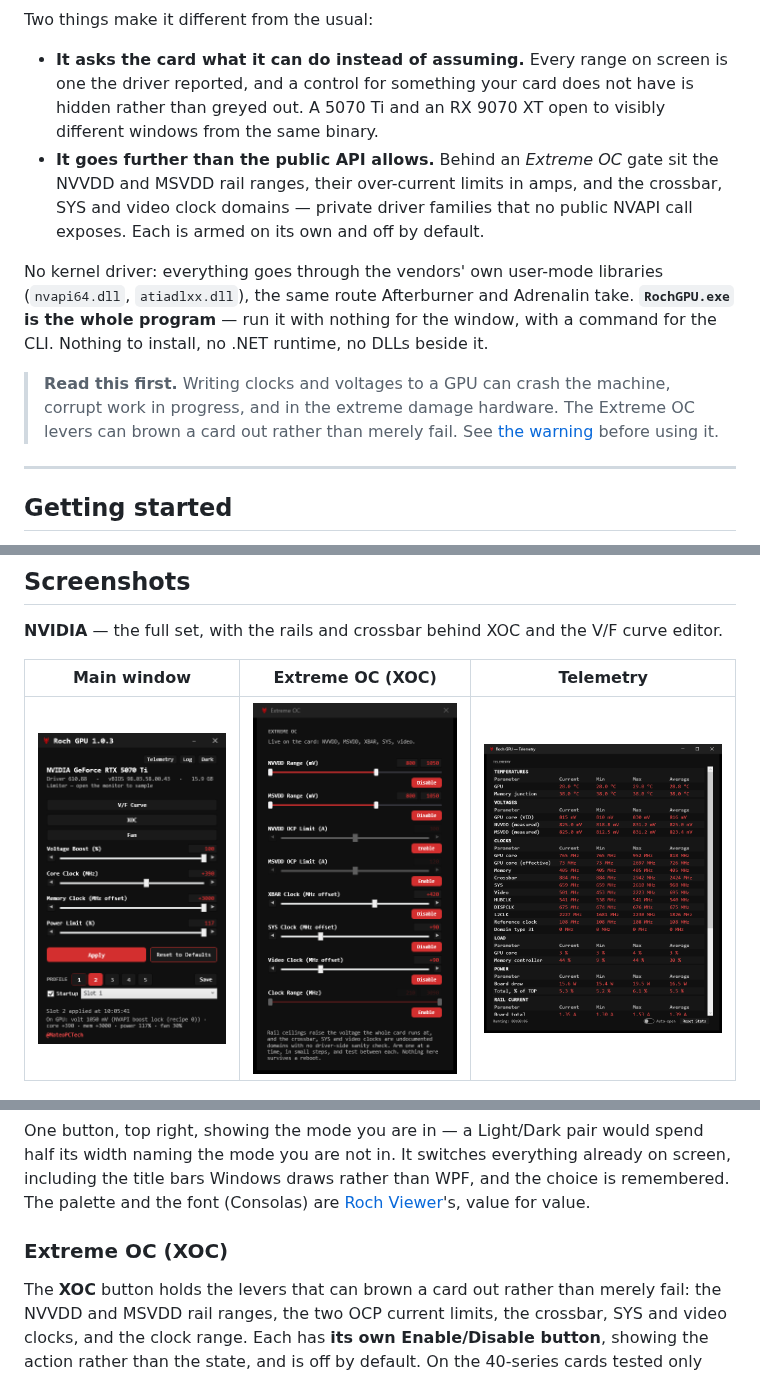
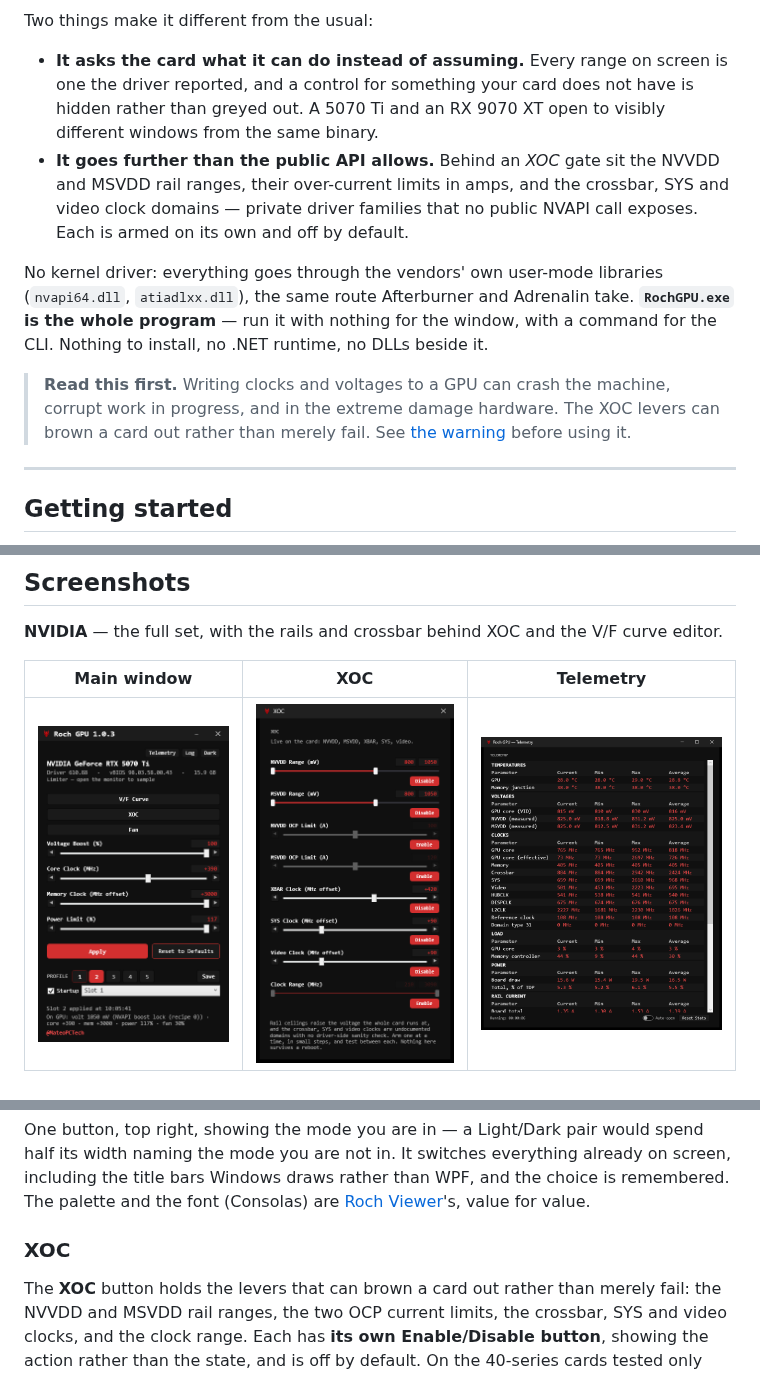
Before and after one commit to RochStudio/Roch-GPU, a Markdown page: README.md, 3 parts joined by grey strips. Rendered like a GitHub page; pictures changed too: assets/screenshots/xoc.png.

Commit message:
Call the window XOC, which is what the button opening it says
Title bar and heading both read "Extreme OC" while the button that opens them
said XOC, and the README used the two interchangeably - "Extreme OC (XOC)" in one
heading, "behind XOC" a paragraph later. One name now, the short one, because
that is the one already on the button and in every sentence about the thing.

Screenshot retaken.

286 tests pass.

Co-Authored-By: Claude Opus 5 <noreply@anthropic.com>

```diff
--- a/README.md
+++ b/README.md
@@ -15,7 +15,7 @@ Two things make it different from the usual:
 - **It asks the card what it can do instead of assuming.** Every range on screen is one the driver
   reported, and a control for something your card does not have is hidden rather than greyed out. A
   5070 Ti and an RX 9070 XT open to visibly different windows from the same binary.
-- **It goes further than the public API allows.** Behind an *Extreme OC* gate sit the NVVDD and
+- **It goes further than the public API allows.** Behind an *XOC* gate sit the NVVDD and
   MSVDD rail ranges, their over-current limits in amps, and the crossbar, SYS and video clock
   domains — private driver families that no public NVAPI call exposes. Each is armed on its own and
   off by default.
@@ -26,7 +26,7 @@ program** — run it with nothing for the window, with a command for the CLI. No
 .NET runtime, no DLLs beside it.
 
 > **Read this first.** Writing clocks and voltages to a GPU can crash the machine, corrupt work in
-> progress, and in the extreme damage hardware. The Extreme OC levers can brown a card out rather
+> progress, and in the extreme damage hardware. The XOC levers can brown a card out rather
 > than merely fail. See [the warning](#a-word-of-warning) before using it.
 
 ---
@@ -60,5 +60,5 @@ values. That is the first thing to try, and it is always safe.
 
 **NVIDIA** — the full set, with the rails and crossbar behind XOC and the V/F curve editor.
 
-| Main window | Extreme OC (XOC) | Telemetry |
+| Main window | XOC | Telemetry |
 |---|---|---|
@@ -194,7 +194,7 @@ naming the mode you are not in. It switches everything already on screen, includ
 Windows draws rather than WPF, and the choice is remembered. The palette and the font (Consolas) are
 [Roch Viewer](https://github.com/RochStudio/Roch-Viewer)'s, value for value.
 
-### Extreme OC (XOC)
+### XOC
 
 The **XOC** button holds the levers that can brown a card out rather than merely fail: the NVVDD and
 MSVDD rail ranges, the two OCP current limits, the crossbar, SYS and video clocks, and the clock
```
Also changed, not shown: other parts of README.md (+1 -1 lines), 2 other files.
